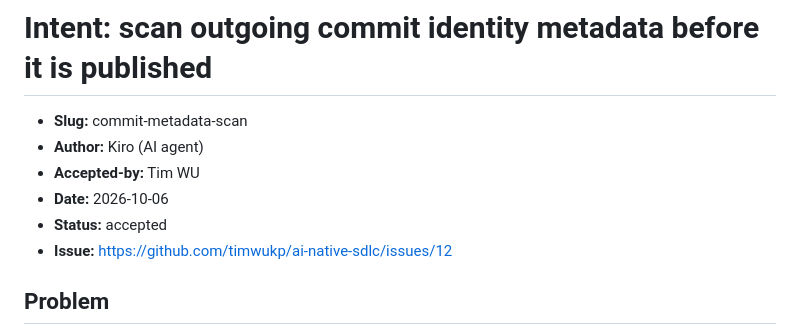
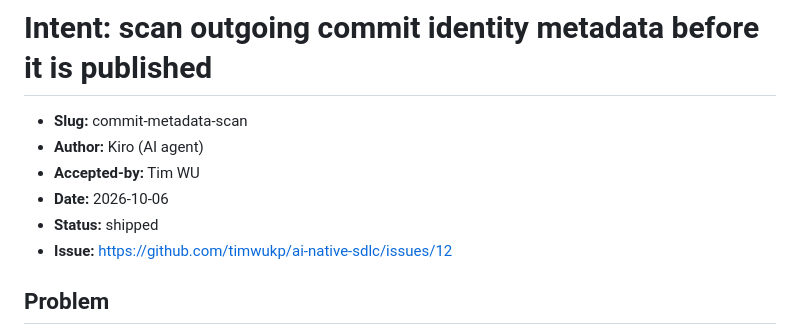
Before and after one commit to timwukp/ai-native-sdlc, a Markdown page: intent/commit-metadata-scan/intent.md, the part around the change. GitHub-like rendering.

```diff
--- a/intent/commit-metadata-scan/intent.md
+++ b/intent/commit-metadata-scan/intent.md
@@ -4,7 +4,7 @@
 - **Author:** Kiro (AI agent)
 - **Accepted-by:** Tim WU
 - **Date:** 2026-10-06
-- **Status:** accepted
+- **Status:** shipped
 - **Issue:** https://github.com/timwukp/ai-native-sdlc/issues/12
 
 ## Problem
```
Also changed, not shown: intent/commit-metadata-scan/plan.md (+1 -1 lines), intent/commit-metadata-scan/spec.md (+1 -1 lines).
